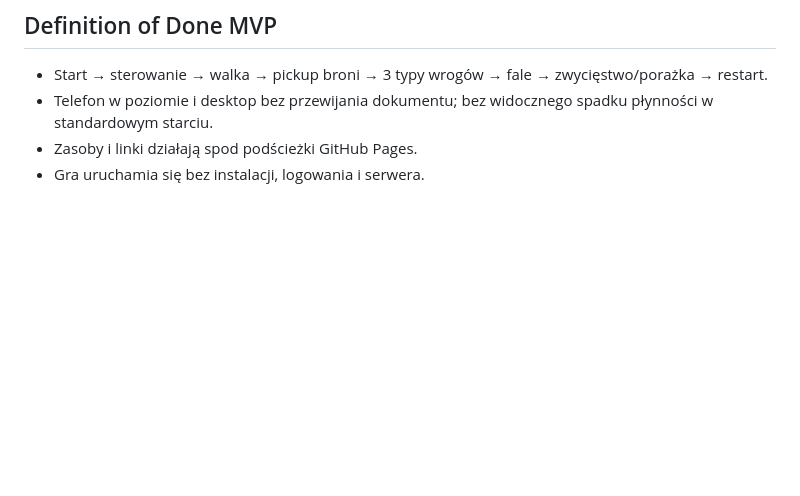
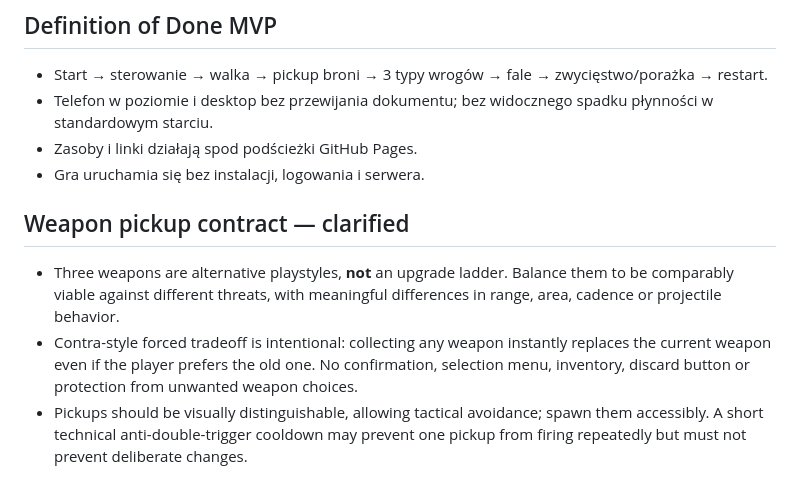
Before and after one commit to lukaszpeciak91-sys/klusoczlek, a Markdown page: docs/GAME_DESIGN.md, the part around the change. Drawn GitHub-style; blank space fills up the shorter version.

Commit message:
docs: clarify weapon swaps and manual binary asset policy (docs/GAME_DESIGN.md)

```diff
--- a/docs/GAME_DESIGN.md
+++ b/docs/GAME_DESIGN.md
@@ -48,3 +48,8 @@ Brak zaawansowanego pathfindingu. Przeszkody nie mogą blokować hord w nieskoń
 - Telefon w poziomie i desktop bez przewijania dokumentu; bez widocznego spadku płynności w standardowym starciu.
 - Zasoby i linki działają spod podścieżki GitHub Pages.
 - Gra uruchamia się bez instalacji, logowania i serwera.
+
+## Weapon pickup contract — clarified
+- Three weapons are alternative playstyles, **not** an upgrade ladder. Balance them to be comparably viable against different threats, with meaningful differences in range, area, cadence or projectile behavior.
+- Contra-style forced tradeoff is intentional: collecting any weapon instantly replaces the current weapon even if the player prefers the old one. No confirmation, selection menu, inventory, discard button or protection from unwanted weapon choices.
+- Pickups should be visually distinguishable, allowing tactical avoidance; spawn them accessibly. A short technical anti-double-trigger cooldown may prevent one pickup from firing repeatedly but must not prevent deliberate changes.
```
